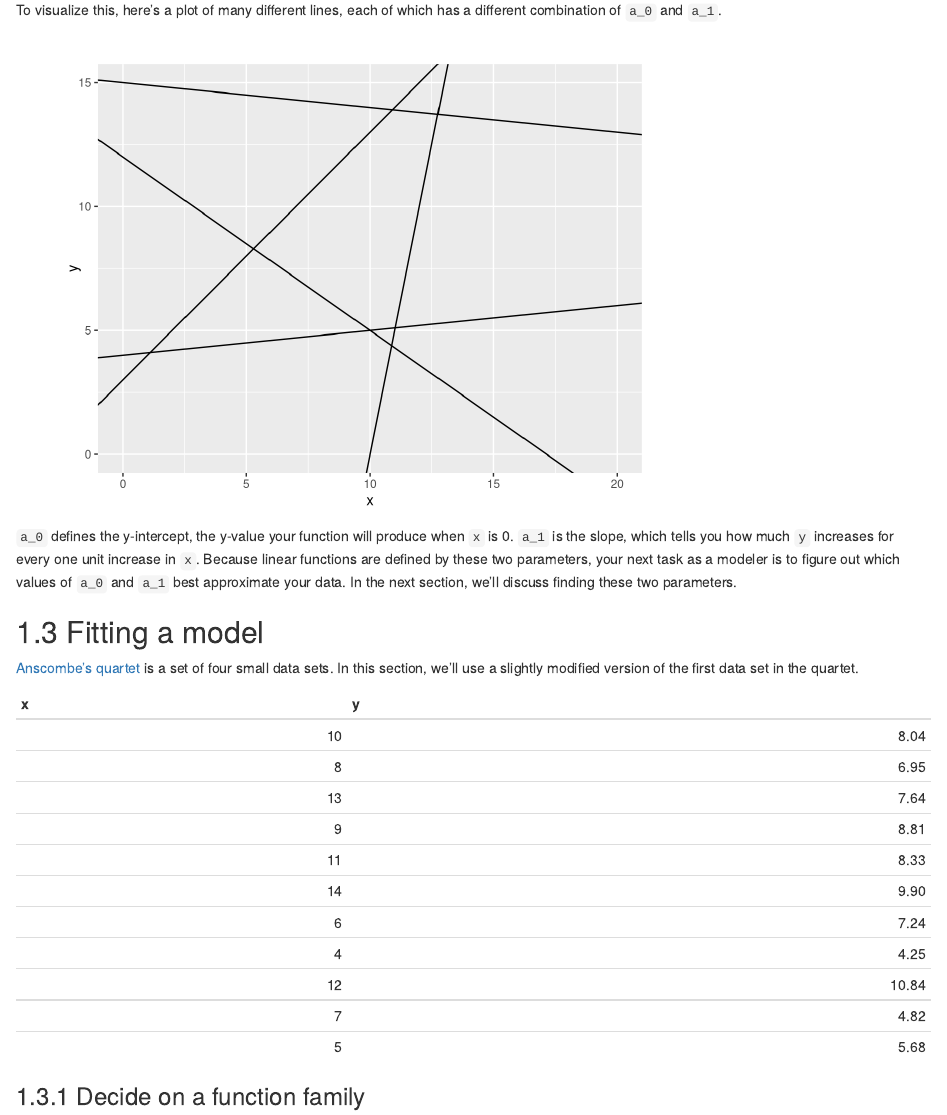
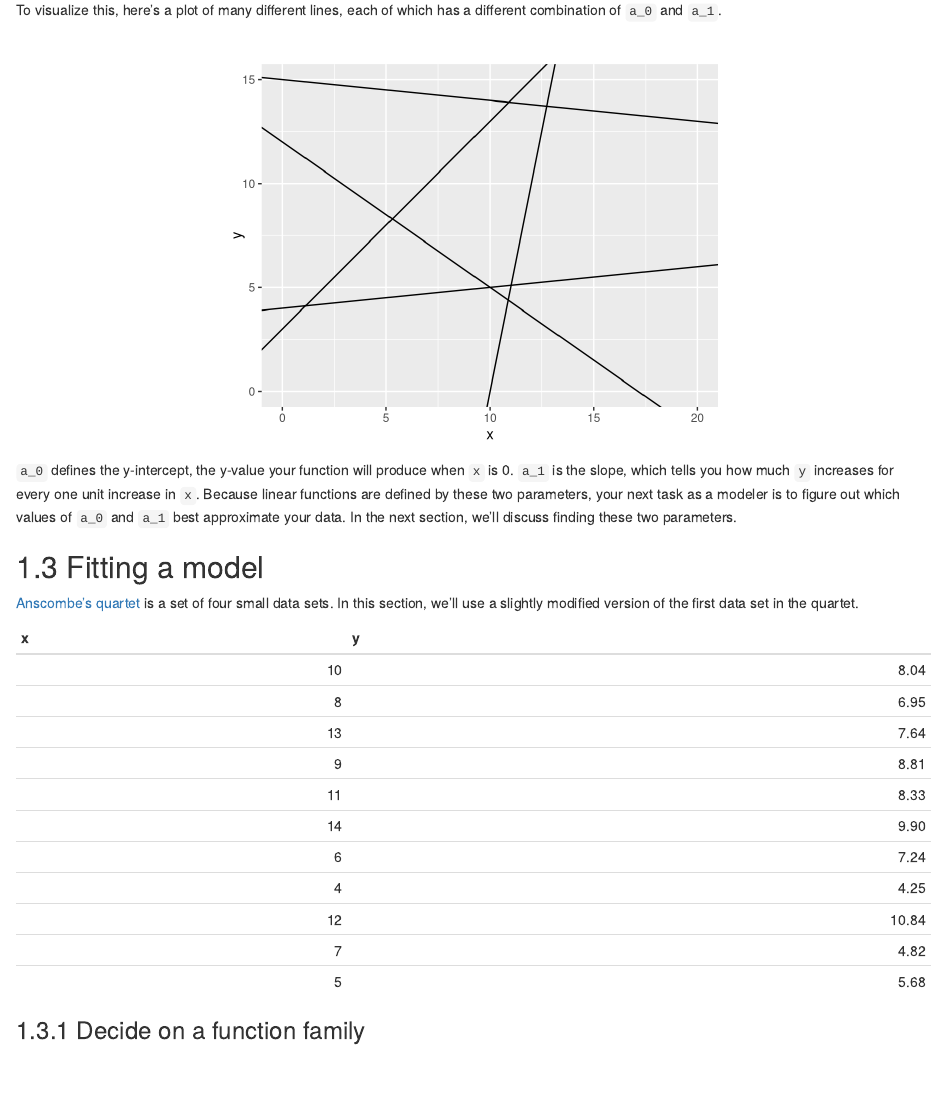
Before and after one commit to dcl-docs/model, an R Markdown document (model_basics.Rmd): the page in a window 1100 px wide, from 710 px down. Rendered offline with R 4.5, knitr and Pandoc, with nearby package versions; drawn as R Markdown's standard HTML page in place of the format the file asks for; some code elsewhere in the file could not run offline.

Commit message:
update common script

````diff
--- a/_common.R
+++ b/_common.R
@@ -7,13 +7,13 @@ options(
 )
 
 knitr::opts_chunk$set(
-  echo = FALSE
-  # cache = TRUE,
-  # collapse = TRUE,
-  # comment = "#>",
-  # fig.align = 'center',
-  # fig.asp = 0.618,  # 1 / phi
-  # fig.show = "hold"
+  echo = FALSE,
+  cache = TRUE,
+  collapse = TRUE,
+  comment = "#>",
+  fig.align = 'center',
+  fig.asp = 0.618,  # 1 / phi
+  fig.show = "hold"
 )
 
 image_dpi <- 125
--- a/model_basics.Rmd
+++ b/model_basics.Rmd
@@ -1,26 +1,4 @@
-```{r include=FALSE, cache=FALSE}
-set.seed(858)
 
-options(
-  digits = 3,
-  dplyr.print_max = 6,
-  dplyr.print_min = 6
-)
-
-knitr::opts_chunk$set(
-  echo = FALSE
-  # cache = TRUE,
-  # collapse = TRUE,
-  # comment = "#>",
-  # fig.align = 'center',
-  # fig.asp = 0.618,  # 1 / phi
-  # fig.show = "hold"
-)
-
-image_dpi <- 125
-
-
-```
 
 # Model basics
 
````
